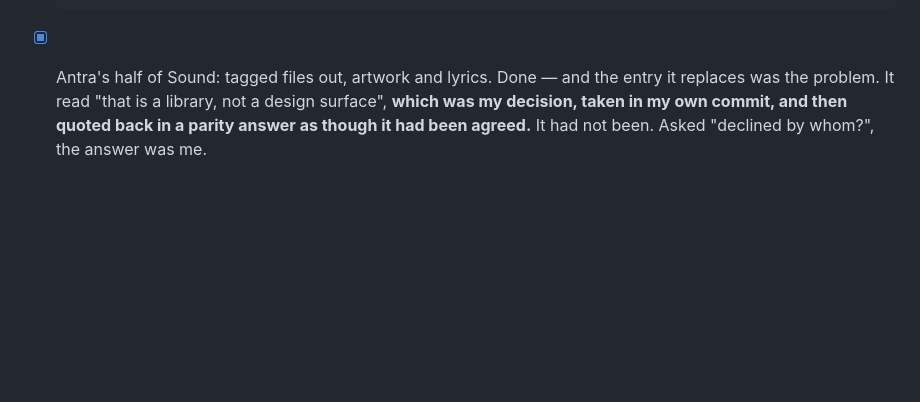
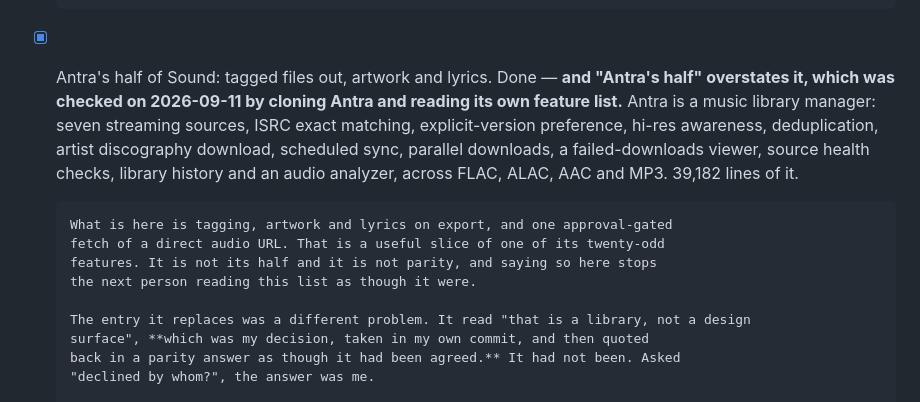
Before and after one commit to bhengubv/circle-concierge, a Markdown page: TASKS.md, the part around one of its changes. Rendered like a GitHub page; blank space fills up the shorter version.

```diff
--- a/TASKS.md
+++ b/TASKS.md
@@ -739,8 +775,21 @@ the argument is the bar, not the architecture.
       All four were invisible to 1,353 passing tests and took one look at the
       screen. 33 tests now, most of them on the fallback and on the two files
       agreeing about spellings.
-- [x] Antra's half of Sound: tagged files out, artwork and lyrics. Done — and the
-      entry it replaces was the problem. It read "that is a library, not a design
+- [x] Antra's half of Sound: tagged files out, artwork and lyrics. Done — **and
+      "Antra's half" overstates it, which was checked on 2026-09-11 by cloning
+      Antra and reading its own feature list.** Antra is a music library manager:
+      seven streaming sources, ISRC exact matching, explicit-version preference,
+      hi-res awareness, deduplication, artist discography download, scheduled
+      sync, parallel downloads, a failed-downloads viewer, source health checks,
+      library history and an audio analyzer, across FLAC, ALAC, AAC and MP3.
+      39,182 lines of it.
+
+      What is here is tagging, artwork and lyrics on export, and one approval-gated
+      fetch of a direct audio URL. That is a useful slice of one of its twenty-odd
+      features. It is not its half and it is not parity, and saying so here stops
+      the next person reading this list as though it were.
+
+      The entry it replaces was a different problem. It read "that is a library, not a design
       surface", **which was my decision, taken in my own commit, and then quoted
       back in a parity answer as though it had been agreed.** It had not been. Asked
       "declined by whom?", the answer was me.
```
Also changed, not shown: other parts of TASKS.md (+51 -7 lines).
